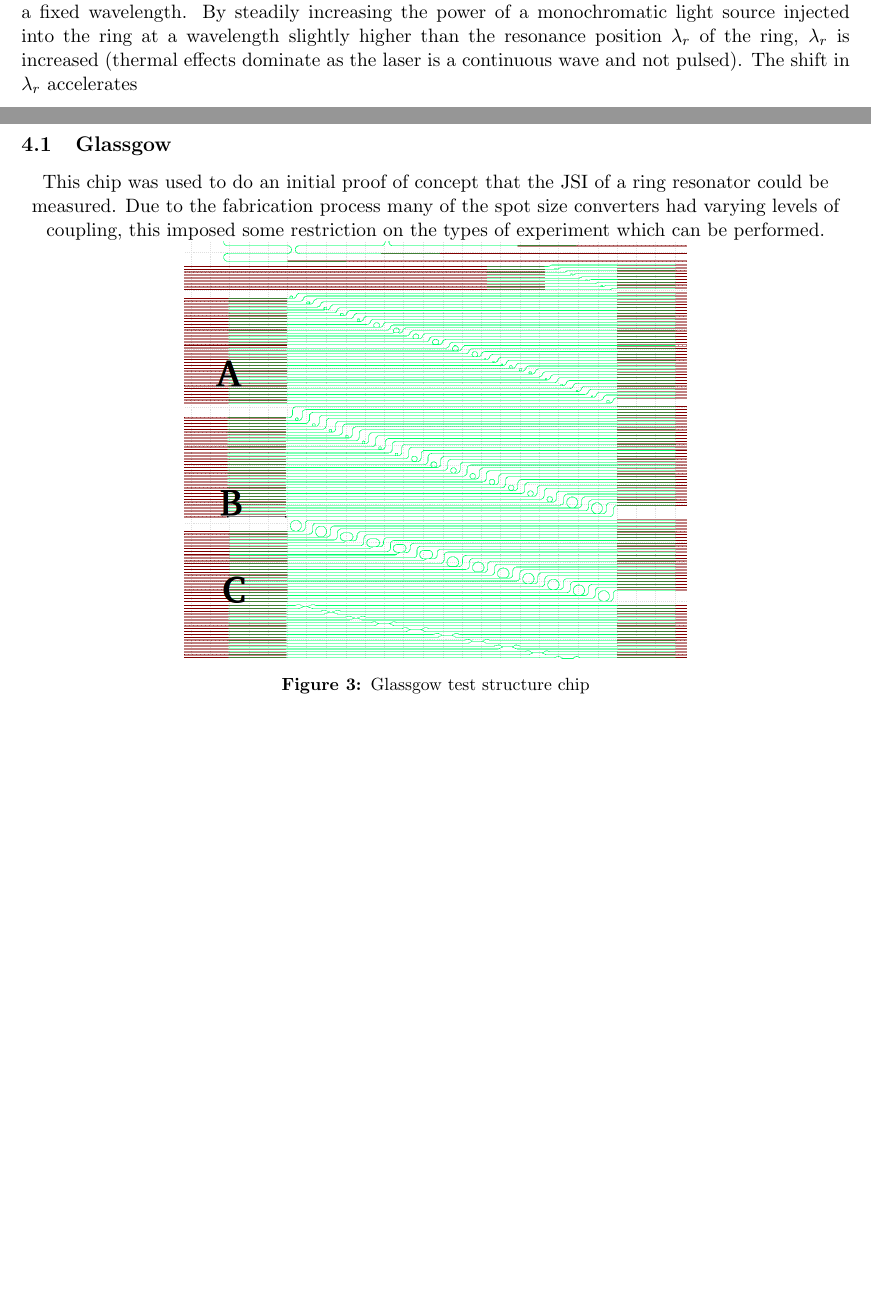
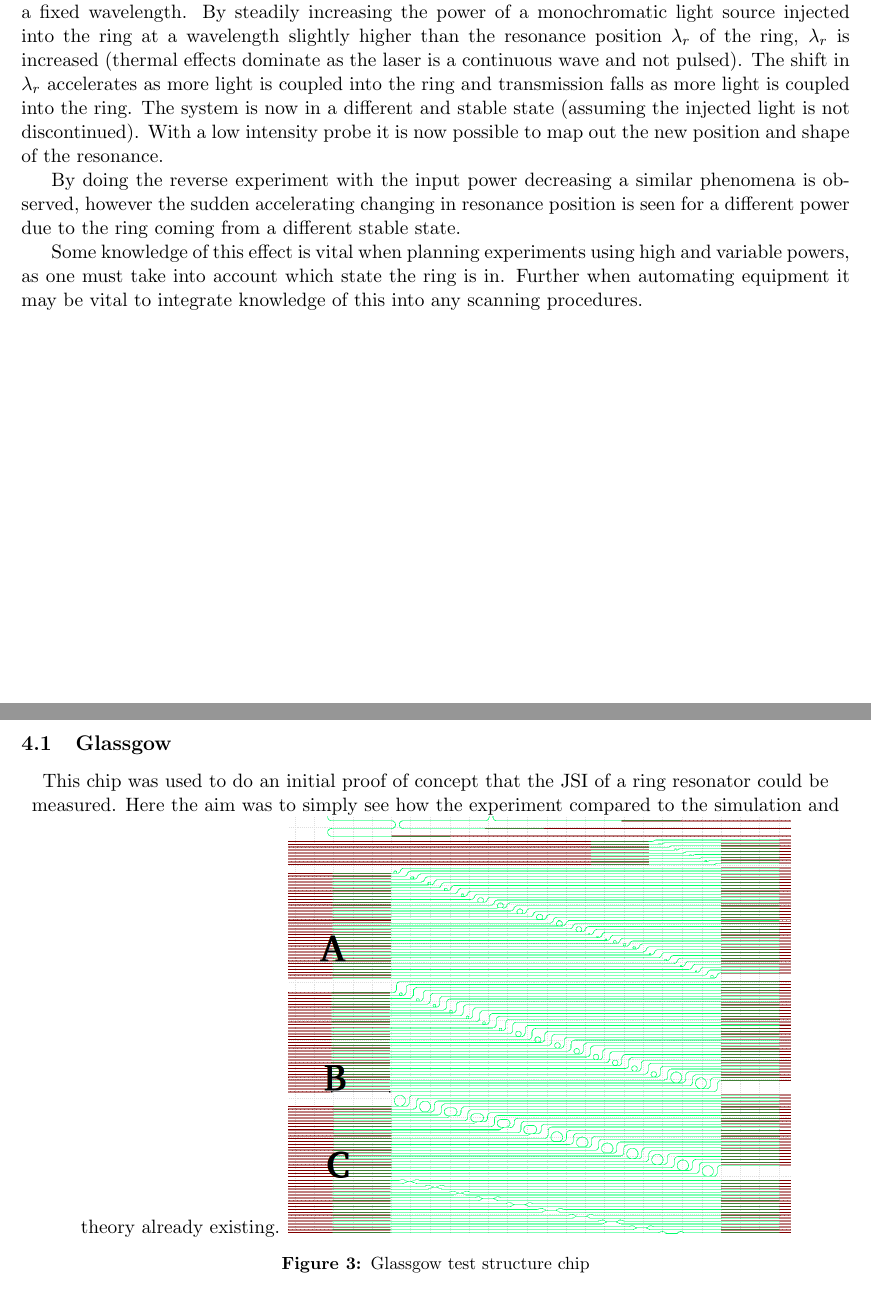
Before and after one commit to lotka/thesis, a LaTeX paper (document.tex, which reads tex/results.tex, tex/theory.tex): two parts of pages 7 and 8 of 29 before the commit and two parts of pages 7 and 9 of 30 after it, joined at a grey line, cut so that both start at the same text, the shorter picture padded with empty space. Compiled offline with pdfLaTeX.

Commit message:
nighttime

```diff
--- a/tex/results.tex
+++ b/tex/results.tex
@@ -6,7 +6,7 @@
 %   Display some prelimary purities.
 \subsection{Glassgow}
 
-This chip was used to do an initial proof of concept that the JSI of a ring resonator could be measured. Due to the fabrication process many of the spot size converters had varying levels of coupling, this imposed some restriction on the types of experiment which can be performed.
+This chip was used to do an initial proof of concept that the JSI of a ring resonator could be measured. Here the aim was to simply see how the experiment compared to the simulation and theory already existing.
 \begingroup
     \centering
     \includegraphics[width=10cm]{img/results/glassgowChipNumbering.png}
--- a/tex/theory.tex
+++ b/tex/theory.tex
@@ -35,7 +35,13 @@ Ring resonators are used as single photon sources. However to understand their b
 %The bistability effect is based on the carrier generation induced by two-photon absorption
 It can be experimentally observed that injecting power into a ring resonator will cause changes in the spectral position and shape of the resonance. Typically in silicon ring resonators the more power in the ring the more the resonance position is red-shifted by the thermo-optic effect\cite{almeida_optical_2004-1}. A counter acting effect is carrier generation induced by two-photon absorption \cite{xu_carrier-induced_2006} which causes a blue-shift in the resonance position. This carrier generation process is much faster than the thermo-optic process so it more relevant to lasers with low repetition times.
 
-The bi-stability effect is observed by changing the power injected into the ring resonator at a fixed wavelength. By steadily increasing the power of a monochromatic light source injected into the ring at a wavelength slightly higher than the resonance position $\lambda_{r}$ of the ring, $\lambda_{r}$ is increased (thermal effects dominate as the laser is a continuous wave and not pulsed). The shift in $\lambda_{r}$ accelerates
+The bi-stability effect is observed by changing the power injected into the ring resonator at a fixed wavelength. By steadily increasing the power of a monochromatic light source injected into the ring at a wavelength slightly higher than the resonance position $\lambda_{r}$ of the ring, $\lambda_{r}$ is increased (thermal effects dominate as the laser is a continuous wave and not pulsed). The shift in $\lambda_{r}$ accelerates as more light is coupled into the ring and transmission falls as more light is coupled into the ring. The system is now in a different and stable state (assuming the injected light is not discontinued). With a low intensity probe it is now possible to map out the new position and shape of the resonance.
+
+By doing the reverse experiment with the input power decreasing a similar phenomena is observed, however the sudden accelerating changing in resonance position is seen for a different power due to the ring coming from a different stable state.
+
+Some knowledge of this effect is vital when planning experiments using high and variable powers, as one must take into account which state the ring is in. Further when automating equipment it may be vital to integrate knowledge of this into any scanning procedures.
+
+
 \subsection{Self phase modulation}
 \subsection{Schmidt Rank and Purity}
 %WHAT IS THE DIFFERENCE BETWEEN A GAUSSIAN BLUR AND BILINEAR INTERPOLATION?
```
Also changed, not shown: tex/method.tex (+1 -1 lines), 1 other file.
